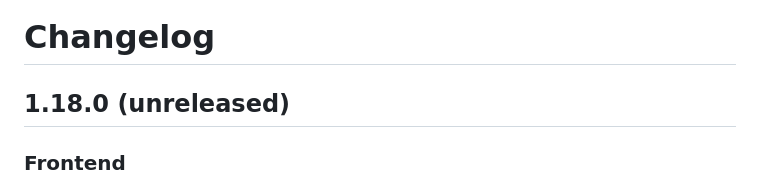
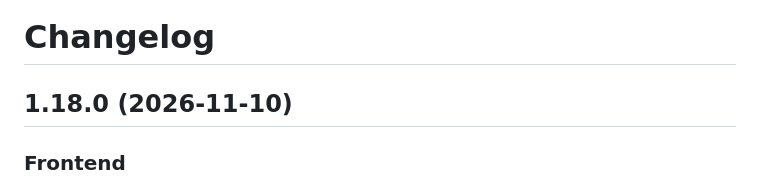
Before and after one commit to sinful1992/wanderstamp, a Markdown page: CHANGELOG.md, the part around the change. Drawn GitHub-style.

Commit message:
CHANGELOG: 1.18.0 dated

```diff
--- a/CHANGELOG.md
+++ b/CHANGELOG.md
@@ -1,6 +1,6 @@
 # Changelog
 
-## 1.18.0 (unreleased)
+## 1.18.0 (2026-11-10)
 
 ### Frontend
 - Fixed: a pin saved with weak signal could appear twice when the server's answer was lost; the app now sends one id per pin and the server stores it once (WA-2/WS-5).
```
